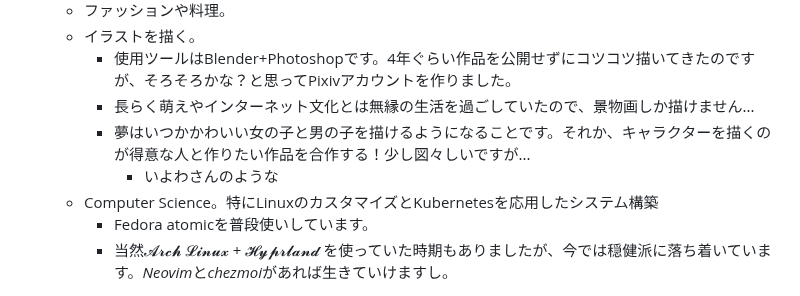
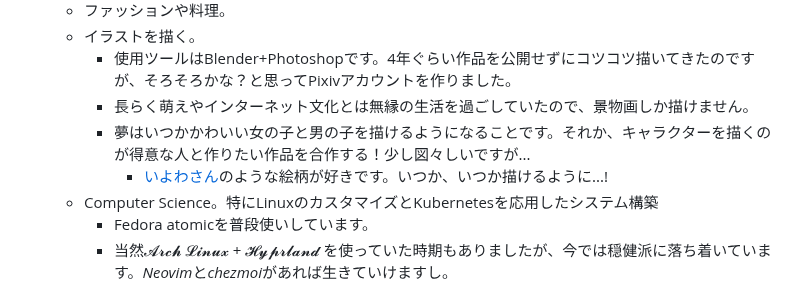
Before and after one commit to Somme4096/website, a Markdown page: pages/プロフィール.md, the part around the change. Drawn GitHub-style.

Commit message:
Auto saved by Logseq

```diff
--- a/pages/プロフィール.md
+++ b/pages/プロフィール.md
@@ -29,9 +29,9 @@
 	- ファッションや料理。
 	- イラストを描く。
 		- 使用ツールはBlender+Photoshopです。4年ぐらい作品を公開せずにコツコツ描いてきたのですが、そろそろかな？と思ってPixivアカウントを作りました。
-		- 長らく萌えやインターネット文化とは無縁の生活を過ごしていたので、景物画しか描けません...
+		- 長らく萌えやインターネット文化とは無縁の生活を過ごしていたので、景物画しか描けません。
 		- 夢はいつかかわいい女の子と男の子を描けるようになることです。それか、キャラクターを描くのが得意な人と作りたい作品を合作する！少し図々しいですが...
-			- いよわさんのような
+			- [いよわさん](https://www.youtube.com/@igusuri_please)のような絵柄が好きです。いつか、いつか描けるように...!
 	- Computer Science。特にLinuxのカスタマイズとKubernetesを応用したシステム構築
 		- Fedora atomicを普段使いしています。
 		- 当然𝓐𝓻𝓬𝓱 𝓛𝓲𝓷𝓾𝔁 + 𝓗𝔂𝓹𝓻𝓵𝓪𝓷𝓭 を使っていた時期もありましたが、今では穏健派に落ち着いています。*Neovim*と*chezmoi*があれば生きていけますし。
```
